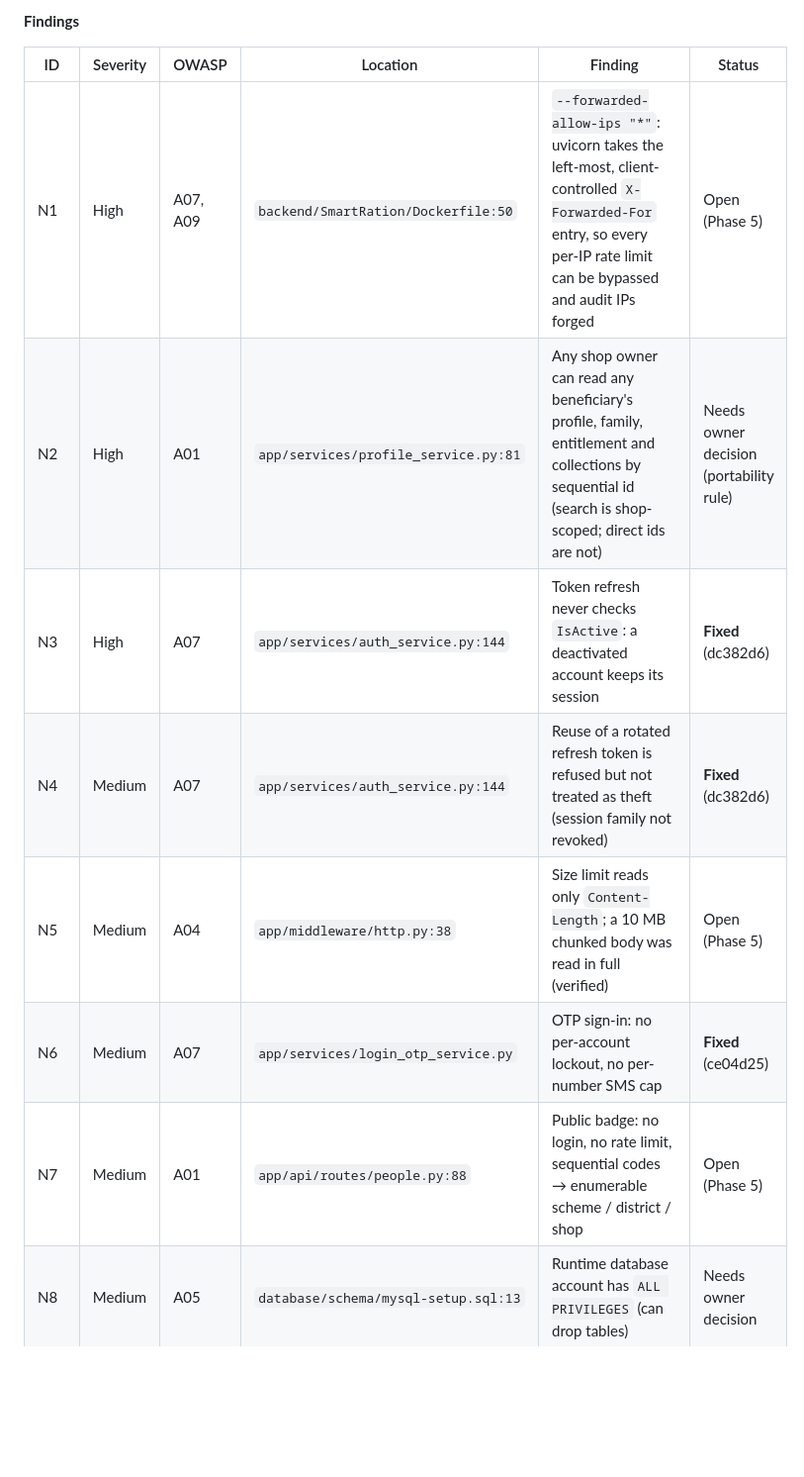
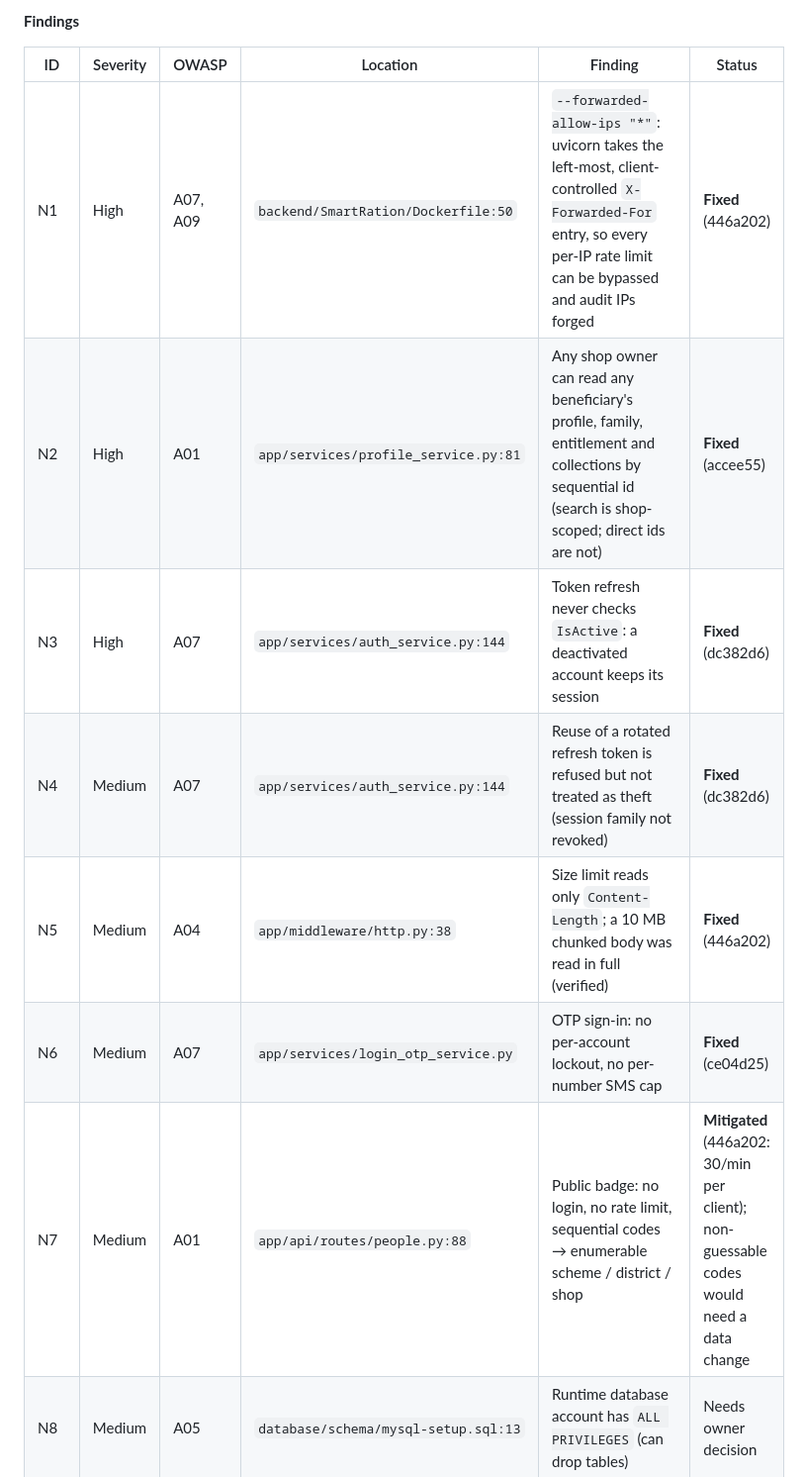
Before and after one commit to DIPESHCHOUHAN91466/smart-ration-appp, a Markdown page: SECURITY_REPORT.md, the part around one of its changes. Shown at 99% size. Drawn GitHub-style; blank space fills up the shorter version.

```diff
--- a/SECURITY_REPORT.md
+++ b/SECURITY_REPORT.md
@@ -86,13 +86,13 @@ Elevation of privilege: deactivated staff keeping sessions (N3), over-privileged
 
 | ID | Severity | OWASP | Location | Finding | Status |
 |---|---|---|---|---|---|
-| N1 | High | A07, A09 | `backend/SmartRation/Dockerfile:50` | `--forwarded-allow-ips "*"`: uvicorn takes the left-most, client-controlled `X-Forwarded-For` entry, so every per-IP rate limit can be bypassed and audit IPs forged | Open (Phase 5) |
-| N2 | High | A01 | `app/services/profile_service.py:81` | Any shop owner can read any beneficiary's profile, family, entitlement and collections by sequential id (search is shop-scoped; direct ids are not) | Needs owner decision (portability rule) |
+| N1 | High | A07, A09 | `backend/SmartRation/Dockerfile:50` | `--forwarded-allow-ips "*"`: uvicorn takes the left-most, client-controlled `X-Forwarded-For` entry, so every per-IP rate limit can be bypassed and audit IPs forged | **Fixed** (446a202) |
+| N2 | High | A01 | `app/services/profile_service.py:81` | Any shop owner can read any beneficiary's profile, family, entitlement and collections by sequential id (search is shop-scoped; direct ids are not) | **Fixed** (accee55) |
 | N3 | High | A07 | `app/services/auth_service.py:144` | Token refresh never checks `IsActive`: a deactivated account keeps its session | **Fixed** (dc382d6) |
 | N4 | Medium | A07 | `app/services/auth_service.py:144` | Reuse of a rotated refresh token is refused but not treated as theft (session family not revoked) | **Fixed** (dc382d6) |
-| N5 | Medium | A04 | `app/middleware/http.py:38` | Size limit reads only `Content-Length`; a 10 MB chunked body was read in full (verified) | Open (Phase 5) |
+| N5 | Medium | A04 | `app/middleware/http.py:38` | Size limit reads only `Content-Length`; a 10 MB chunked body was read in full (verified) | **Fixed** (446a202) |
 | N6 | Medium | A07 | `app/services/login_otp_service.py` | OTP sign-in: no per-account lockout, no per-number SMS cap | **Fixed** (ce04d25) |
-| N7 | Medium | A01 | `app/api/routes/people.py:88` | Public badge: no login, no rate limit, sequential codes → enumerable scheme / district / shop | Open (Phase 5) |
+| N7 | Medium | A01 | `app/api/routes/people.py:88` | Public badge: no login, no rate limit, sequential codes → enumerable scheme / district / shop | **Mitigated** (446a202: 30/min per client); non-guessable codes would need a data change |
 | N8 | Medium | A05 | `database/schema/mysql-setup.sql:13` | Runtime database account has `ALL PRIVILEGES` (can drop tables) | Needs owner decision |
 | N9 | Medium | A07 | `app/schemas/auth.py:39` | Password minimum 8, no common-password check | **Fixed** (135714f) |
 | N10 | Medium | A06 | `frontend/package.json` | `vitest` critical advisories (dev-only); fix is a major upgrade | Open (Phase 9) |
```
Also changed, not shown: other parts of SECURITY_REPORT.md (+30 -0 lines).
